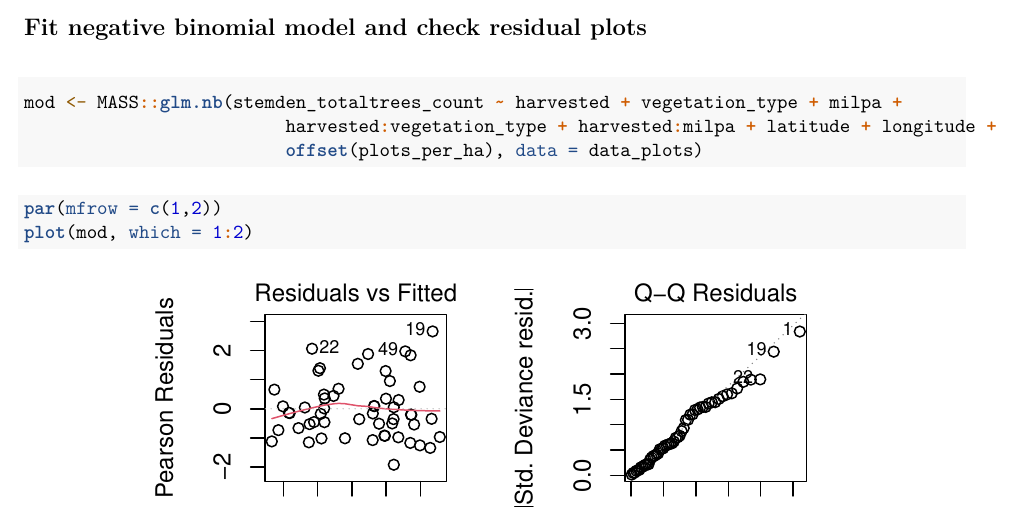
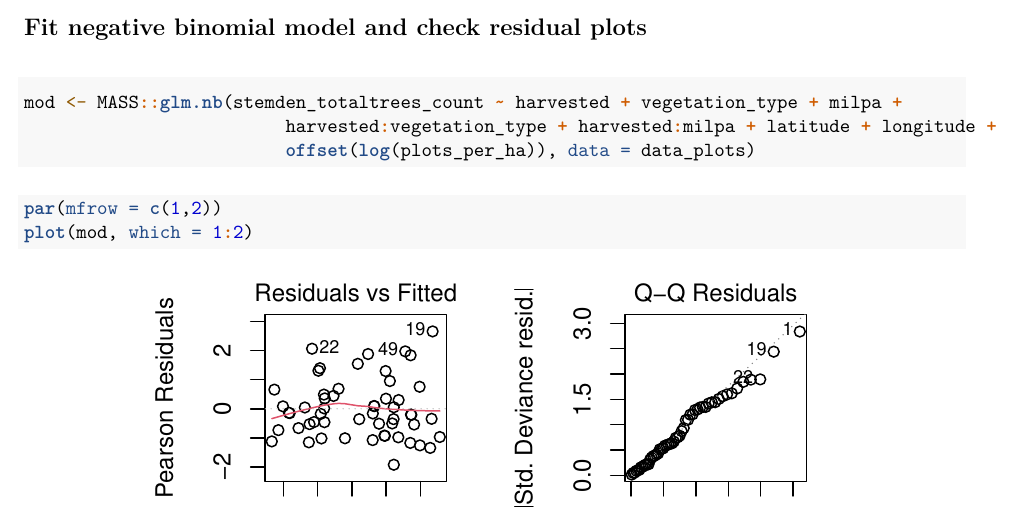
Before and after one commit to timwhite0/bursera-simaruba, an R Markdown document (stem_density.Rmd): part of page 7 of 8, cut so that both start at the same text. The pictures show the output file pdfs/stem_density.pdf that the author committed with the source.

Commit message:
Fix offset typo in stem_density

````diff
--- a/stem_density.Rmd
+++ b/stem_density.Rmd
@@ -170,7 +170,7 @@ We decide to fit a negative binomial model with all other covariates, including
 ```{r}
 mod <- MASS::glm.nb(stemden_totaltrees_count ~ harvested + vegetation_type + milpa +
                          harvested:vegetation_type + harvested:milpa + latitude + longitude +
-                         offset(plots_per_ha), data = data_plots)
+                         offset(log(plots_per_ha)), data = data_plots)
 ```
 
 ```{r}
````
Also changed, not shown: pdfs/stem_density.pdf.
